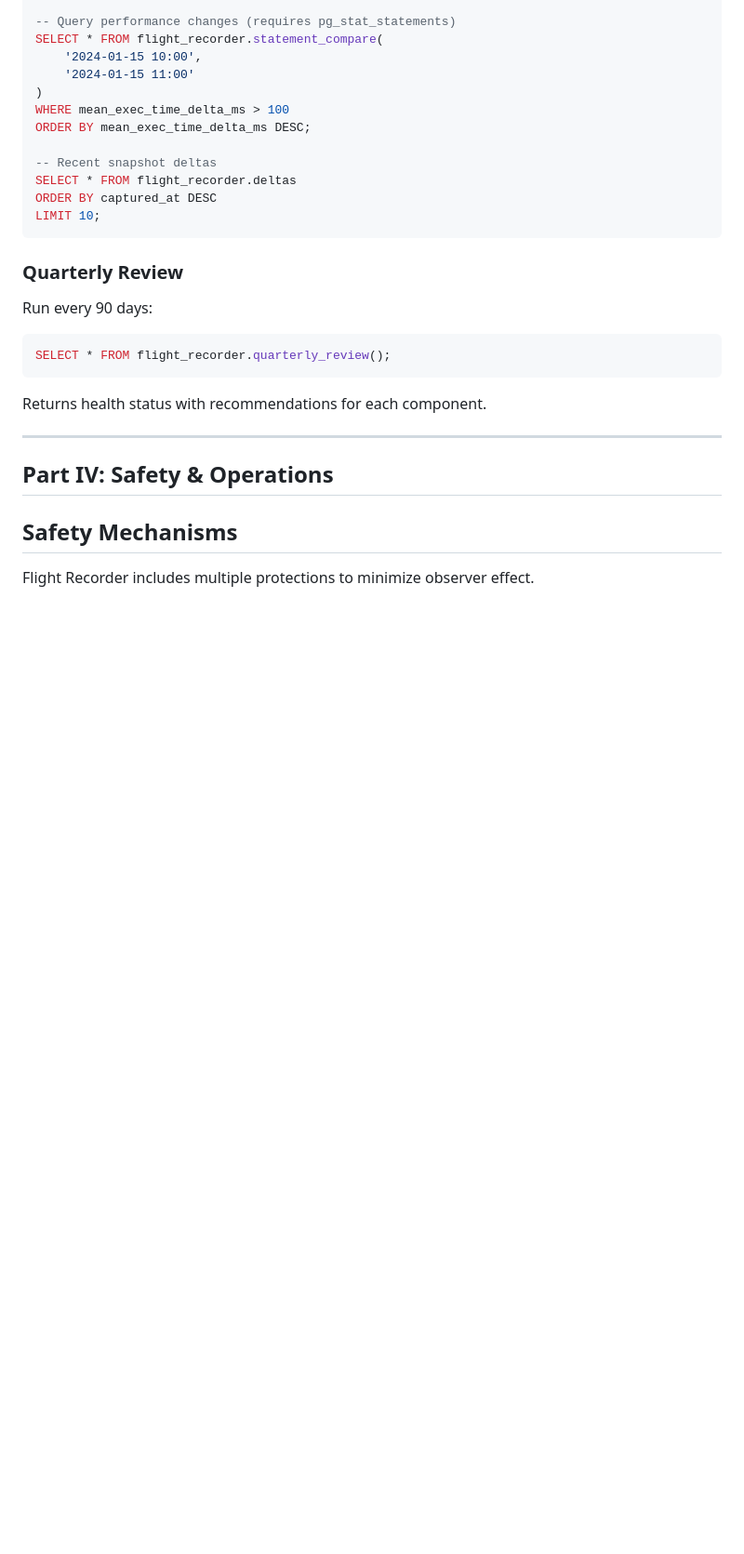
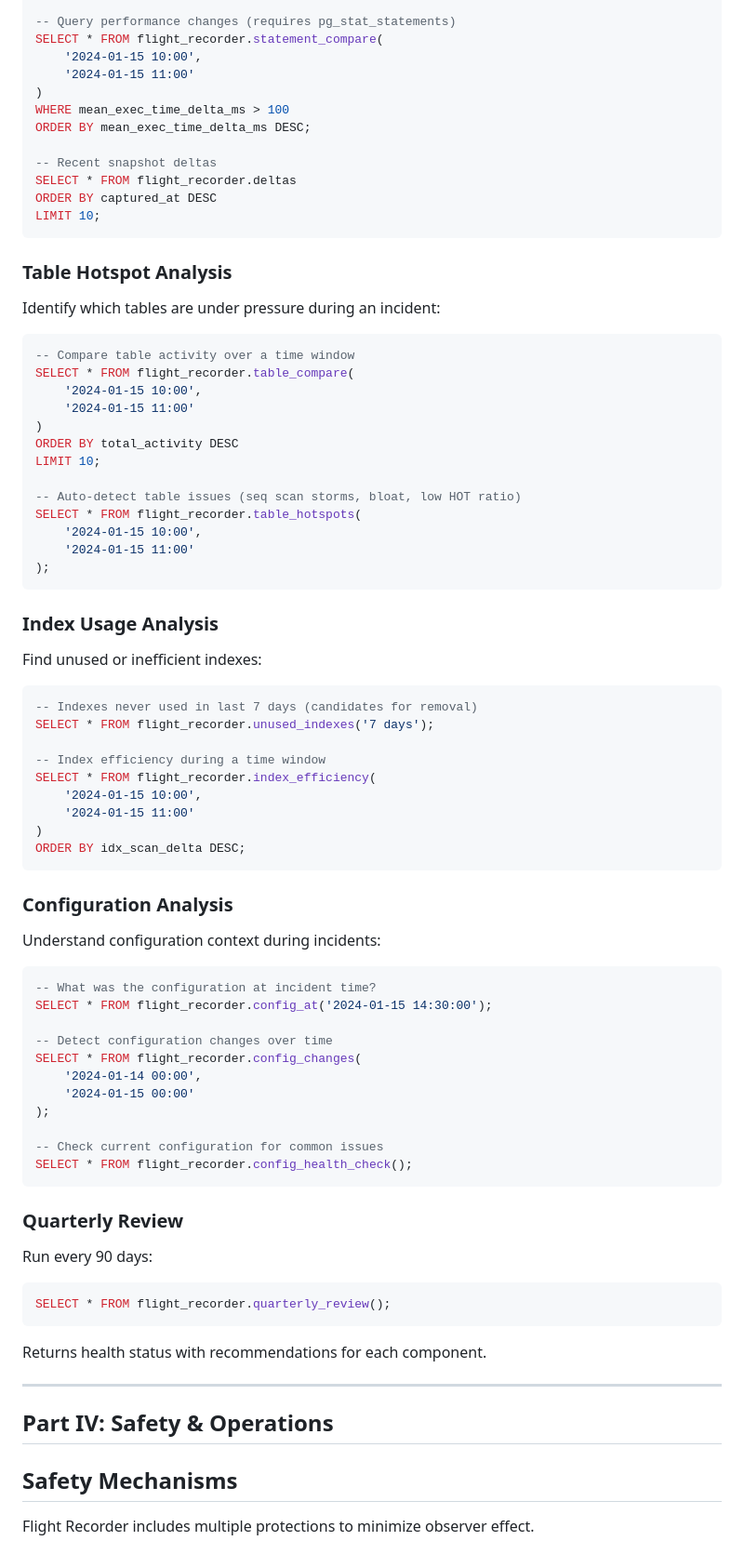
Before and after one commit to dventimisupabase/pg-flight-recorder, a Markdown page: REFERENCE.md, the part around one of its changes. Shown at 93% size. Rendered like a GitHub page; blank space fills up the shorter version.

````diff
--- a/REFERENCE.md
+++ b/REFERENCE.md
@@ -548,6 +578,60 @@ ORDER BY mean_exec_time_delta_ms DESC;
 SELECT * FROM flight_recorder.deltas
 ORDER BY captured_at DESC
 LIMIT 10;
+```
+
+### Table Hotspot Analysis
+
+Identify which tables are under pressure during an incident:
+
+```sql
+-- Compare table activity over a time window
+SELECT * FROM flight_recorder.table_compare(
+    '2024-01-15 10:00',
+    '2024-01-15 11:00'
+)
+ORDER BY total_activity DESC
+LIMIT 10;
+
+-- Auto-detect table issues (seq scan storms, bloat, low HOT ratio)
+SELECT * FROM flight_recorder.table_hotspots(
+    '2024-01-15 10:00',
+    '2024-01-15 11:00'
+);
+```
+
+### Index Usage Analysis
+
+Find unused or inefficient indexes:
+
+```sql
+-- Indexes never used in last 7 days (candidates for removal)
+SELECT * FROM flight_recorder.unused_indexes('7 days');
+
+-- Index efficiency during a time window
+SELECT * FROM flight_recorder.index_efficiency(
+    '2024-01-15 10:00',
+    '2024-01-15 11:00'
+)
+ORDER BY idx_scan_delta DESC;
+```
+
+### Configuration Analysis
+
+Understand configuration context during incidents:
+
+```sql
+-- What was the configuration at incident time?
+SELECT * FROM flight_recorder.config_at('2024-01-15 14:30:00');
+
+-- Detect configuration changes over time
+SELECT * FROM flight_recorder.config_changes(
+    '2024-01-14 00:00',
+    '2024-01-15 00:00'
+);
+
+-- Check current configuration for common issues
+SELECT * FROM flight_recorder.config_health_check();
 ```
 
 ### Quarterly Review
````
Also changed, not shown: other parts of REFERENCE.md (+58 -5 lines).
